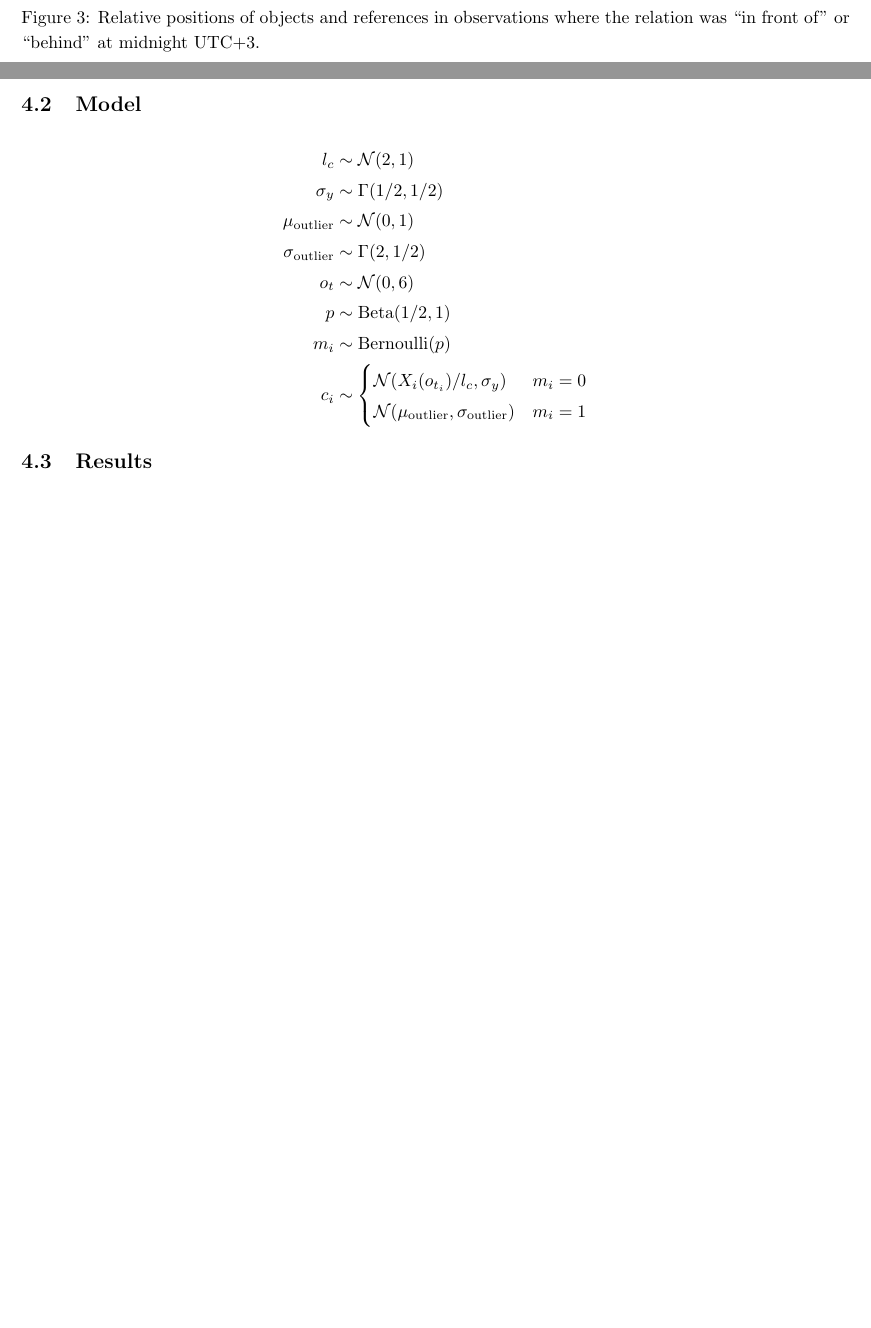
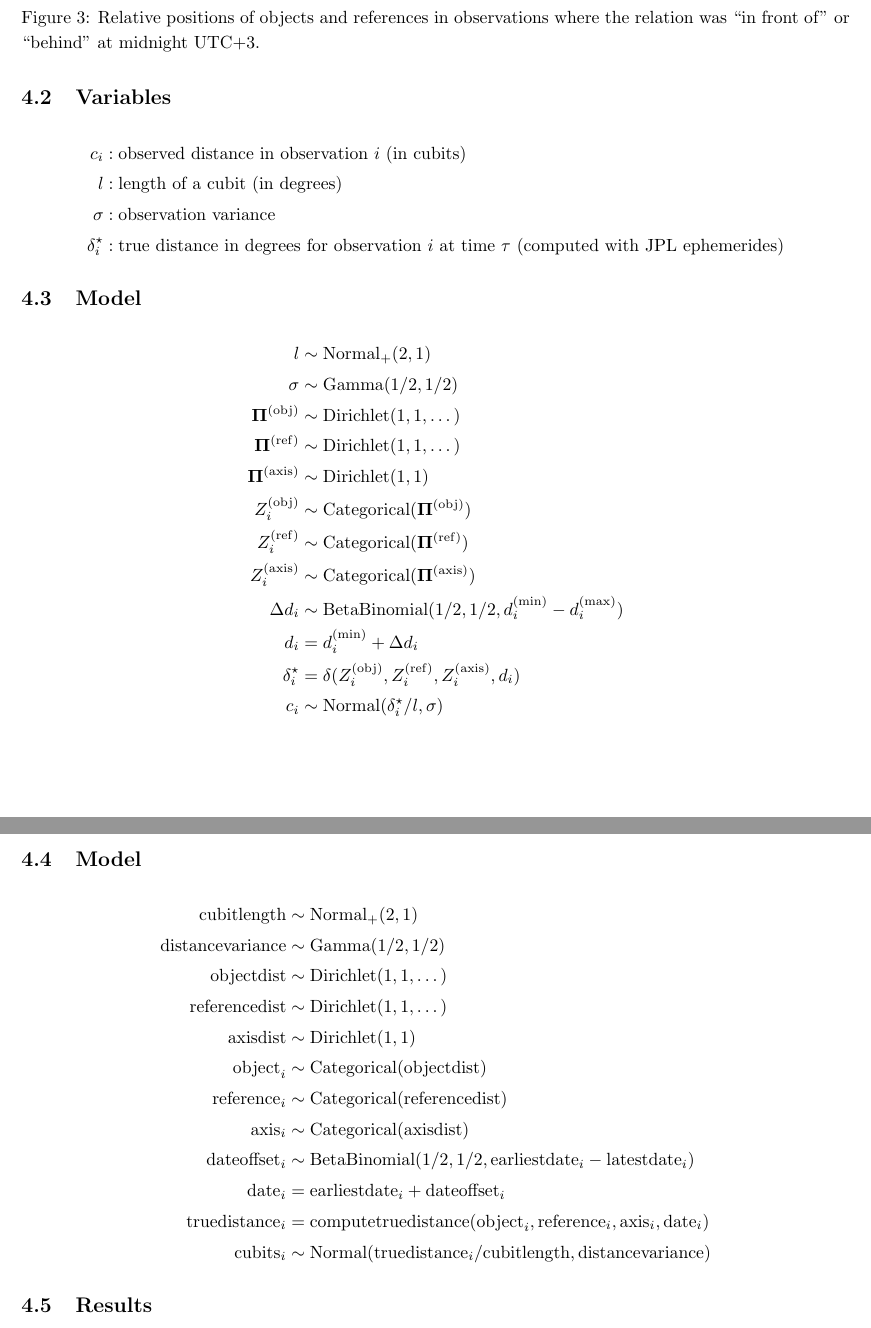
Before and after one commit to chriswolfram/ComputableAstronomicalDiaries, a LaTeX document (English/computableAstronomicalDiariesSummary/main.tex): two parts of pages 5 and 6 of 12, joined at a grey line, cut so that both start at the same text, the shorter picture padded with empty space. Compiled offline with pdfLaTeX.

```diff
--- a/English/computableAstronomicalDiariesSummary/main.tex
+++ b/English/computableAstronomicalDiariesSummary/main.tex
@@ -27,8 +27,8 @@
 \newcommand\topannotation[2]{\(\overbrace{\text{#1}}^\text{#2}\)}
 
 \title{Summary: Computable Astronomical Diaries}
-% \author{Christopher Wolfram, Aaron Schein}
-\date{September 2024}
+\author{Christopher Wolfram, Aaron Schein}
+\date{November 2024}
 
 \begin{document}
 
@@ -157,19 +155,44 @@
     m_i &: \text{whether an observation $i$ is an outlier}
 \end{align*}
 
+\subsection{Variables}
+\begin{align*}
+    c_i &: \text{observed distance in observation $i$ (in cubits)} \\
+    l &: \text{length of a cubit (in degrees)} \\
+    \sigma &: \text{observation variance} \\
+    \delta_i^\star &: \text{true distance in degrees for observation $i$ at time $\tau$ (computed with JPL ephemerides)}
+\end{align*}
+
 \subsection{Model}
 \begin{align*}
-    l_c &\sim \mathcal{N}(2,1) \\
-    \sigma_y &\sim \Gamma(1/2,1/2) \\
-    \mu_\text{outlier} &\sim \mathcal{N}(0,1) \\
-    \sigma_\text{outlier} &\sim \Gamma(2,1/2) \\
-    o_t &\sim \mathcal{N}(0,6) \\
-    p &\sim \text{Beta}(1/2,1) \\
-    m_i &\sim \text{Bernoulli}(p) \\
-    c_i &\sim \begin{cases}
-        \mathcal{N}(X_i(o_{t_i}) / l_c, \sigma_y) & m_i = 0 \\
-        \mathcal{N}(\mu_\text{outlier}, \sigma_\text{outlier}) & m_i = 1
-    \end{cases}
+    l &\sim \textrm{Normal}_{+}(2,1) \\
+    \sigma &\sim \textrm{Gamma}(1/2,1/2) \\
+    \mathbf{\Pi}^\textrm{(obj)} &\sim \textrm{Dirichlet}(1,1,\dots) \\
+    \mathbf{\Pi}^\textrm{(ref)} &\sim \textrm{Dirichlet}(1,1,\dots) \\
+    \mathbf{\Pi}^\textrm{(axis)} &\sim \textrm{Dirichlet}(1,1) \\
+    Z^\textrm{(obj)}_i &\sim \textrm{Categorical}(\mathbf{\Pi}^\textrm{(obj)}) \\
+    Z^\textrm{(ref)}_i &\sim \textrm{Categorical}(\mathbf{\Pi}^\textrm{(ref)}) \\
+    Z^\textrm{(axis)}_i &\sim \textrm{Categorical}(\mathbf{\Pi}^\textrm{(axis)}) \\
+    \Delta d_i &\sim \textrm{BetaBinomial}(1/2,1/2,d^\textrm{(min)}_i-d^\textrm{(max)}_i) \\
+    d_i &= d^\textrm{(min)}_i + \Delta d_i \\
+    \delta^\star_i &= \delta(Z^\textrm{(obj)}_i,Z^\textrm{(ref)}_i,Z^\textrm{(axis)}_i,d_i) \\
+    c_i &\sim \textrm{Normal}(\delta^\star_i / l, \sigma)
+\end{align*}
+
+\subsection{Model}
+\begin{align*}
+    \textrm{cubitlength} &\sim \textrm{Normal}_{+}(2,1) \\
+    \textrm{distancevariance} &\sim \textrm{Gamma}(1/2,1/2) \\
+    \textrm{objectdist} &\sim \textrm{Dirichlet}(1,1,\dots) \\
+    \textrm{referencedist} &\sim \textrm{Dirichlet}(1,1,\dots) \\
+    \textrm{axisdist} &\sim \textrm{Dirichlet}(1,1) \\
+    \textrm{object}_i &\sim \textrm{Categorical}(\textrm{objectdist}) \\
+    \textrm{reference}_i &\sim \textrm{Categorical}(\textrm{referencedist}) \\
+    \textrm{axis}_i &\sim \textrm{Categorical}(\textrm{axisdist}) \\
+    \textrm{dateoffset}_i &\sim \textrm{BetaBinomial}(1/2,1/2,\textrm{earliestdate}_i-\textrm{latestdate}_i) \\
+    \textrm{date}_i &= \textrm{earliestdate}_i + \textrm{dateoffset}_i \\
+    \textrm{truedistance}_i &= \textrm{computetruedistance}(\textrm{object}_i,\textrm{reference}_i,\textrm{axis}_i,\textrm{date}_i) \\
+    \textrm{cubits}_i &\sim \textrm{Normal}(\textrm{truedistance}_i / \textrm{cubitlength}, \textrm{distancevariance})
 \end{align*}
 
 \subsection{Results}
```
Also changed, not shown: English/computableAstronomicalDiariesSummary/bibliography.bib (+2 -0 lines), English/computableAstronomicalDiariesSummary/computableAstronomicalDiariesSummary.pdf (deleted), English/computableAstronomicalDiariesSummary/main.tex (24 more changed lines), 17 other files.
